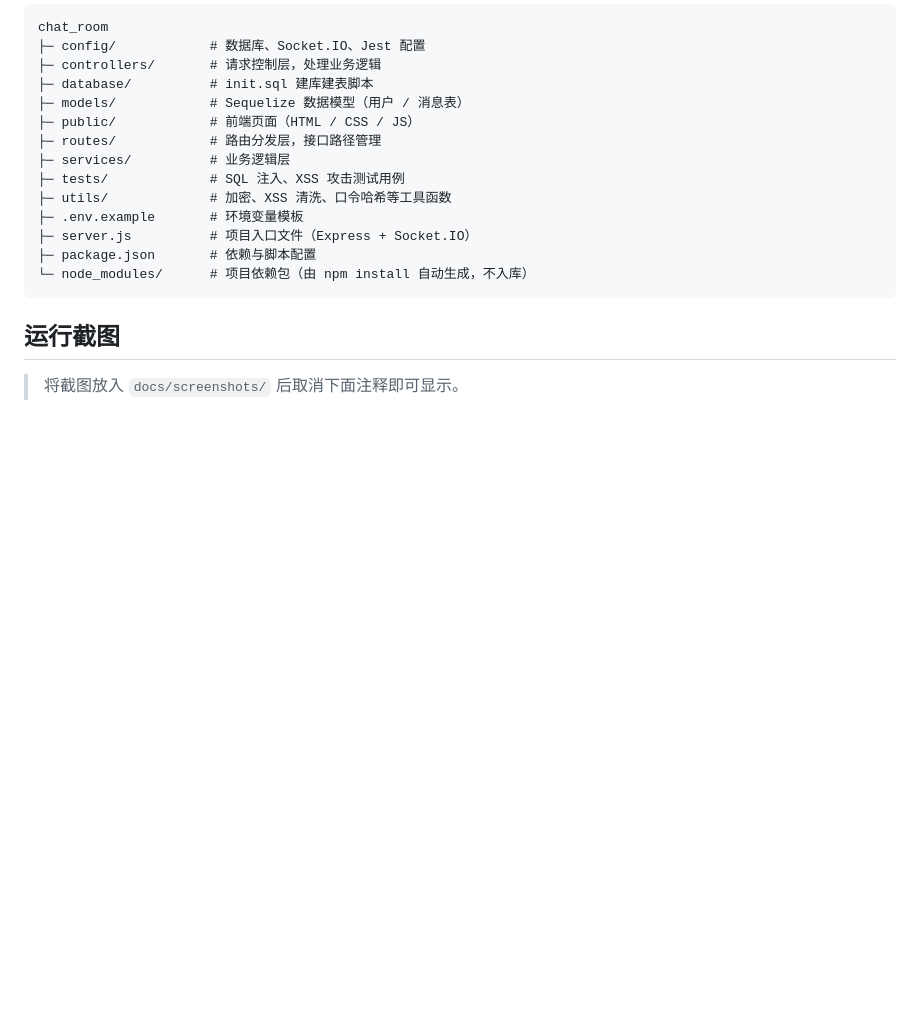
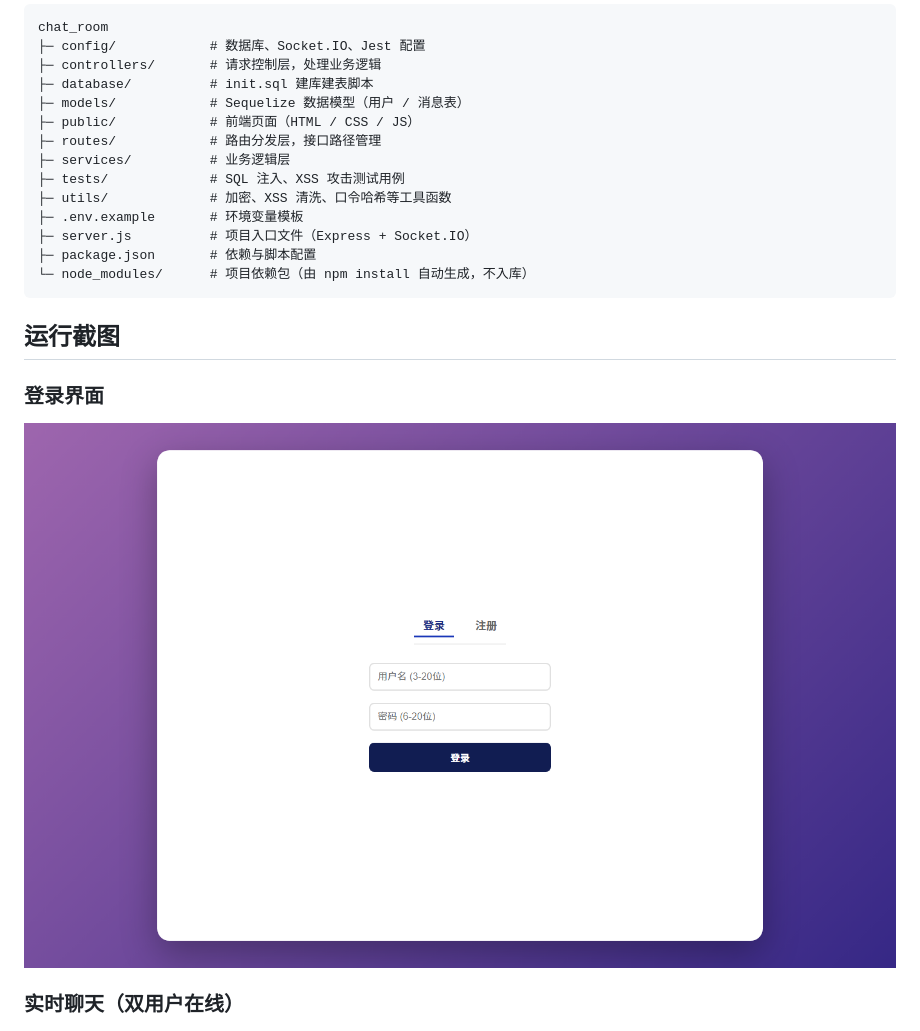
Before and after one commit to 341-code/chat_room, a Markdown page: README.md, the part around one of its changes. Rendered like a GitHub page; pictures changed too: docs/screenshots/login.png (added); blank space fills up the shorter version.

Commit message:
Add real UI screenshots and document XSS protection behavior

```diff
--- a/README.md
+++ b/README.md
@@ -145,7 +145,10 @@ chat_room
 
 ## 运行截图
 
-> 将截图放入 `docs/screenshots/` 后取消下面注释即可显示。
-<!--
+### 登录界面
+
 ![登录界面](docs/screenshots/login.png)
+
+### 实时聊天（双用户在线）
+
 ![实时聊天](docs/screenshots/chat.png)
```
Also changed, not shown: other parts of README.md (+10 -2 lines), docs/screenshots/chat.png (added), docs/screenshots/xss-block.png (added).
